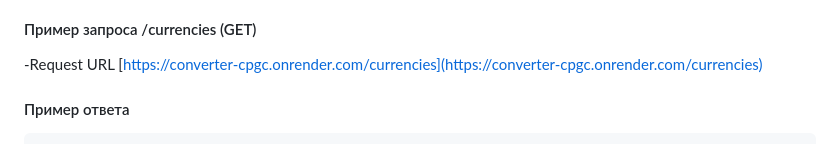
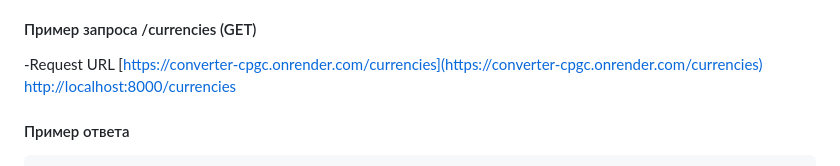
Before and after one commit to ExtroZ-ui/Converter, a Markdown page: README.md, the part around the change. Rendered like a GitHub page.

```diff
--- a/README.md
+++ b/README.md
@@ -41,6 +41,7 @@ GET /currencies — запрос для получения актуальног
 #### Пример запроса /currencies (GET)
 -Request URL
 [https://converter-cpgc.onrender.com/currencies](https://converter-cpgc.onrender.com/currencies)
+[http://localhost:8000/currencies](http://localhost:8000/currencies)
 
 #### Пример ответа
 
```
